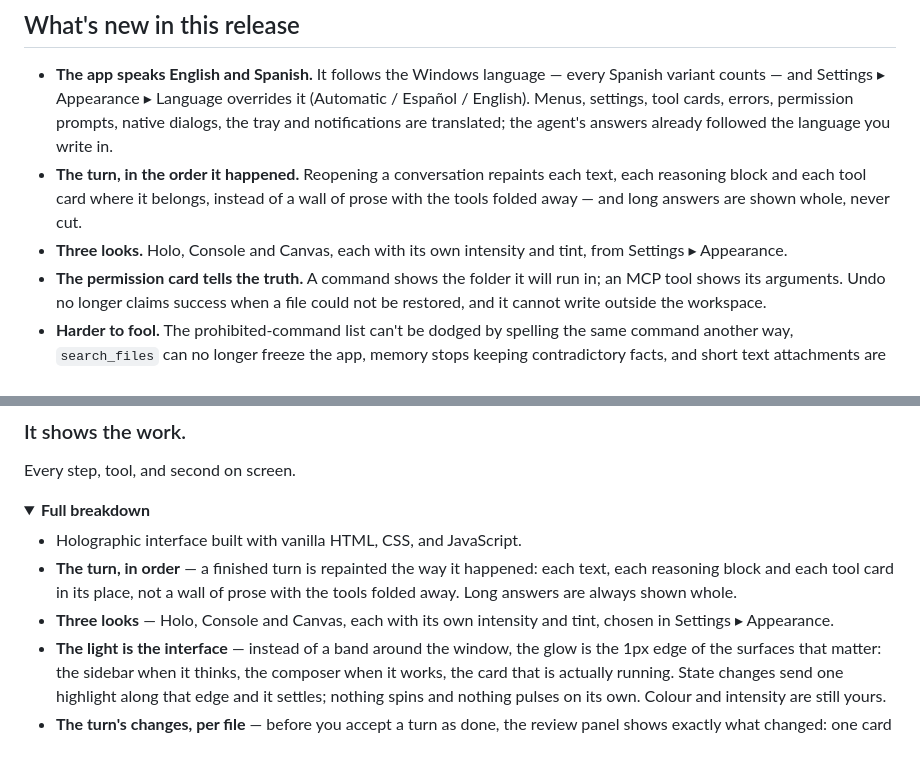
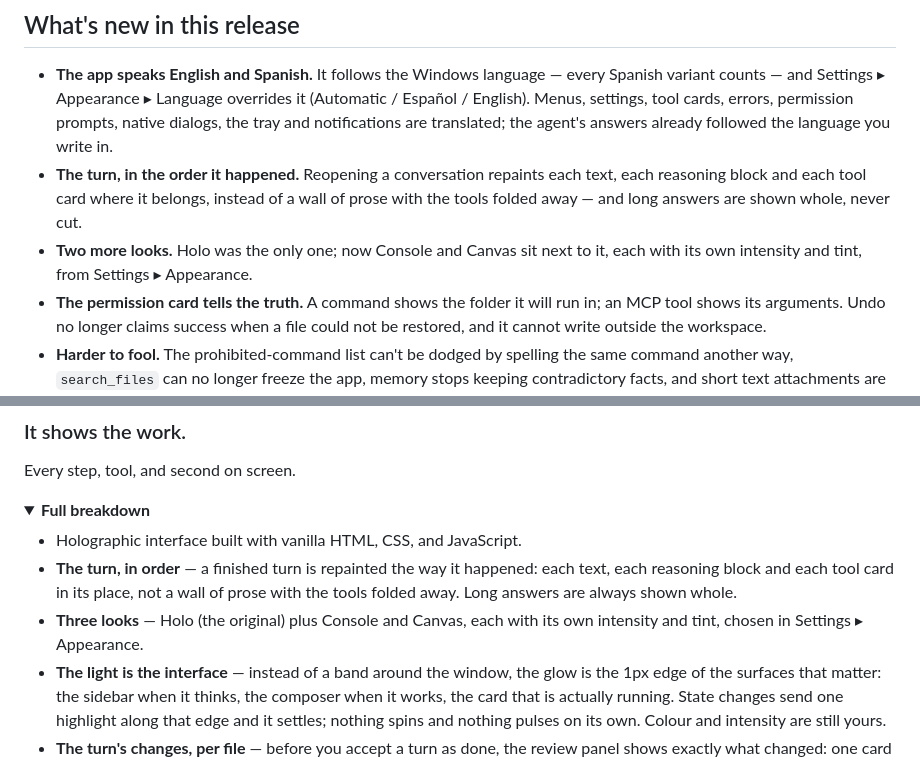
Before and after one commit to dario90vlc/sagitari, a Markdown page: README.md, 2 parts joined by grey strips. Rendered like a GitHub page; folded sections open.

```diff
--- a/README.md
+++ b/README.md
@@ -64,7 +64,7 @@ It is local-first by design. You choose the model and provider — cloud or loca
 
 - **The app speaks English and Spanish.** It follows the Windows language — every Spanish variant counts — and Settings ▸ Appearance ▸ Language overrides it (Automatic / Español / English). Menus, settings, tool cards, errors, permission prompts, native dialogs, the tray and notifications are translated; the agent's answers already followed the language you write in.
 - **The turn, in the order it happened.** Reopening a conversation repaints each text, each reasoning block and each tool card where it belongs, instead of a wall of prose with the tools folded away — and long answers are shown whole, never cut.
-- **Three looks.** Holo, Console and Canvas, each with its own intensity and tint, from Settings ▸ Appearance.
+- **Two more looks.** Holo was the only one; now Console and Canvas sit next to it, each with its own intensity and tint, from Settings ▸ Appearance.
 - **The permission card tells the truth.** A command shows the folder it will run in; an MCP tool shows its arguments. Undo no longer claims success when a file could not be restored, and it cannot write outside the workspace.
 - **Harder to fool.** The prohibited-command list can't be dodged by spelling the same command another way, `search_files` can no longer freeze the app, memory stops keeping contradictory facts, and short text attachments are no longer labelled binary.
 - **Smaller, safer plumbing.** `undici` 7.30.1, MCP error output masked like every other secret, and a space that no longer carries Spanish in places you would not expect (dates, lists, the task board).
@@ -120,7 +120,7 @@ Every step, tool, and second on screen.
 
 - Holographic interface built with vanilla HTML, CSS, and JavaScript.
 - **The turn, in order** — a finished turn is repainted the way it happened: each text, each reasoning block and each tool card in its place, not a wall of prose with the tools folded away. Long answers are always shown whole.
-- **Three looks** — Holo, Console and Canvas, each with its own intensity and tint, chosen in Settings ▸ Appearance.
+- **Three looks** — Holo (the original) plus Console and Canvas, each with its own intensity and tint, chosen in Settings ▸ Appearance.
 - **The light is the interface** — instead of a band around the window, the glow is the 1px edge of the surfaces that matter: the sidebar when it thinks, the composer when it works, the card that is actually running. State changes send one highlight along that edge and it settles; nothing spins and nothing pulses on its own. Colour and intensity are still yours.
 - **The turn's changes, per file** — before you accept a turn as done, the review panel shows exactly what changed: one card per file with its `+adds / −dels`, the hunks with line numbers, and a button to put back **that one file** without touching the rest. Files that can't be restored on their own say so instead of pretending.
 - **How much room is left** — the composer carries a live context meter (normal / tight / critical) fed by the same measurement the agent uses, so you can see a long session filling up before it starts trimming.
```
Also changed, not shown: README.es.md (+2 -2 lines).
